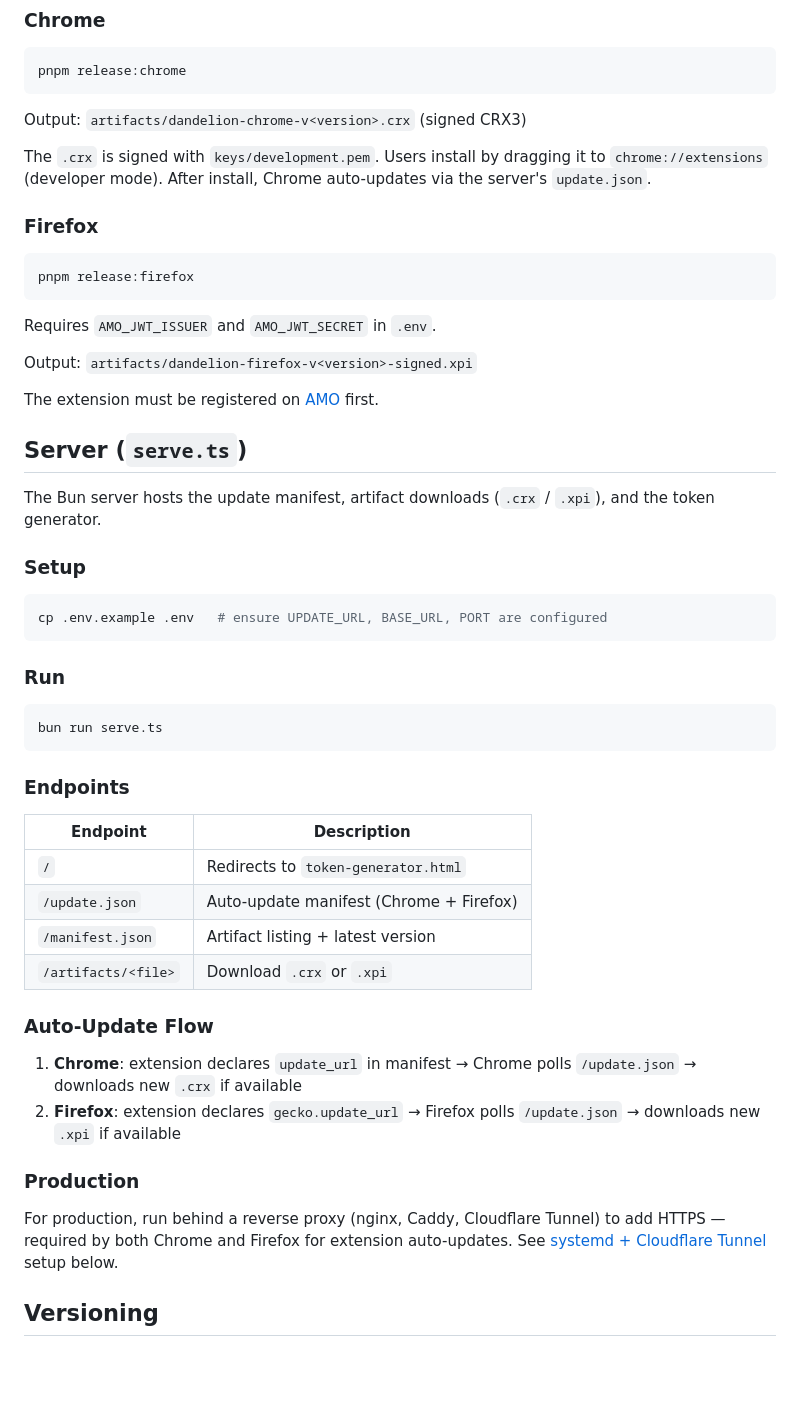
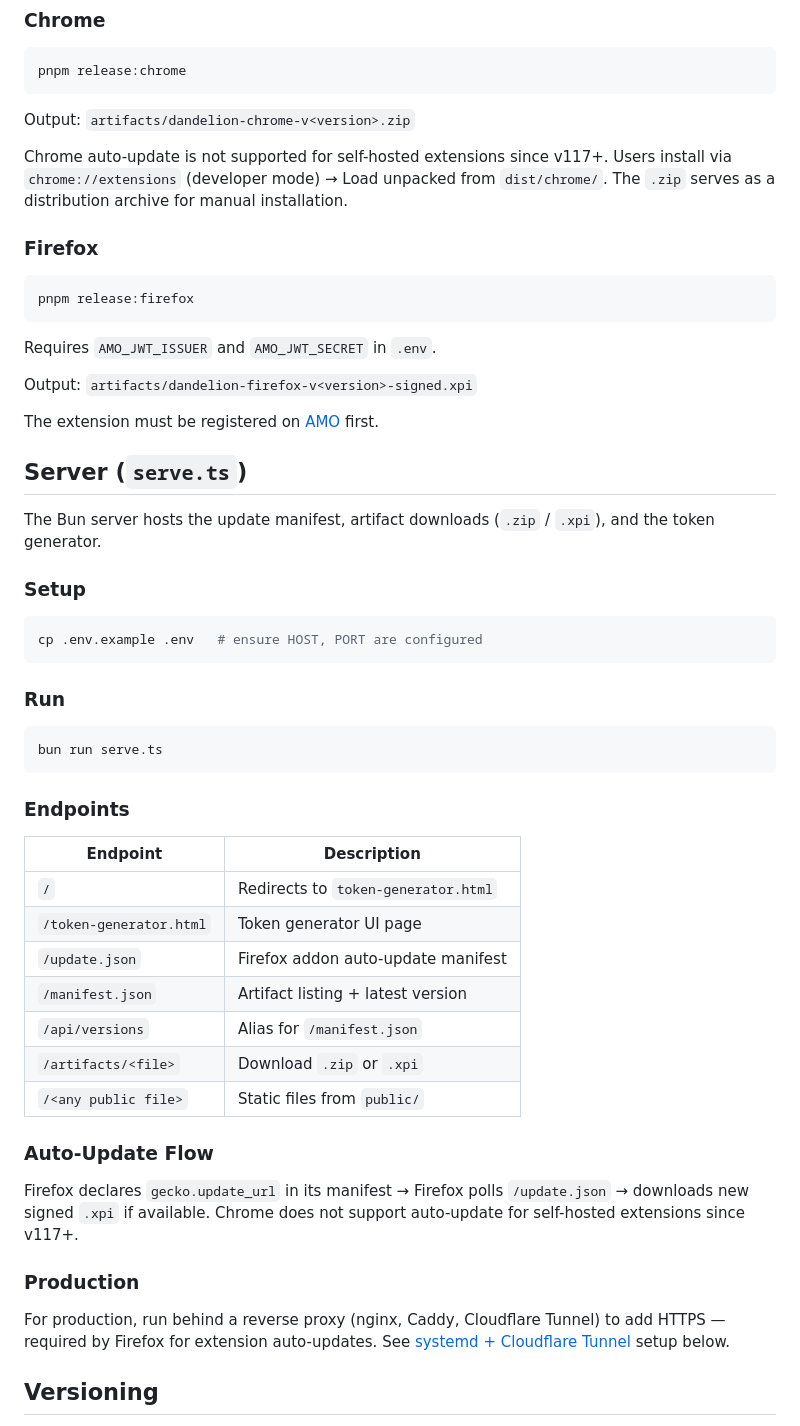
Before and after one commit to SonyPradana/dandelion, a Markdown page: .github/CONTRIBUTING.md, the part around one of its changes. GitHub-like rendering; blank space fills up the shorter version.

Commit message:
docs: update CONTRIBUTING.md to reflect all session changes
- Env vars: HOST+PORT, TLS_CERT/TLS_KEY, remove UPDATE_URL/BASE_URL\n- Chrome: .zip instead of .crx, no auto-update, Load Unpacked install\n- Server endpoints: match serve.ts route doc block (add /api/versions, /token-generator.html, static files)\n- Auto-update: Firefox only (Chrome deprecated since v117+)\n- Production: HTTPS required for Firefox only

````diff
--- a/.github/CONTRIBUTING.md
+++ b/.github/CONTRIBUTING.md
@@ -83,9 +84,9 @@ The JavaScript bundles are identical for both browsers — only the manifests di
 pnpm release:chrome
 ```
 
-Output: `artifacts/dandelion-chrome-v<version>.crx` (signed CRX3)
+Output: `artifacts/dandelion-chrome-v<version>.zip`
 
-The `.crx` is signed with `keys/development.pem`. Users install by dragging it to `chrome://extensions` (developer mode). After install, Chrome auto-updates via the server's `update.json`.
+Chrome auto-update is not supported for self-hosted extensions since v117+. Users install via `chrome://extensions` (developer mode) → Load unpacked from `dist/chrome/`. The `.zip` serves as a distribution archive for manual installation.
 
 ### Firefox
 
@@ -101,12 +102,12 @@ The extension must be registered on [AMO](https://addons.mozilla.org/) first.
 
 ## Server (`serve.ts`)
 
-The Bun server hosts the update manifest, artifact downloads (`.crx` / `.xpi`), and the token generator.
+The Bun server hosts the update manifest, artifact downloads (`.zip` / `.xpi`), and the token generator.
 
 ### Setup
 
 ```bash
-cp .env.example .env   # ensure UPDATE_URL, BASE_URL, PORT are configured
+cp .env.example .env   # ensure HOST, PORT are configured
 ```
 
 ### Run
@@ -117,21 +118,23 @@ bun run serve.ts
 
 ### Endpoints
 
-| Endpoint            | Description                             |
-| ------------------- | --------------------------------------- |
-| `/`                 | Redirects to `token-generator.html`     |
-| `/update.json`      | Auto-update manifest (Chrome + Firefox) |
-| `/manifest.json`    | Artifact listing + latest version       |
-| `/artifacts/<file>` | Download `.crx` or `.xpi`               |
+| Endpoint                | Description                         |
+| ----------------------- | ----------------------------------- |
+| `/`                     | Redirects to `token-generator.html` |
+| `/token-generator.html` | Token generator UI page             |
+| `/update.json`          | Firefox addon auto-update manifest  |
+| `/manifest.json`        | Artifact listing + latest version   |
+| `/api/versions`         | Alias for `/manifest.json`          |
+| `/artifacts/<file>`     | Download `.zip` or `.xpi`           |
+| `/<any public file>`    | Static files from `public/`         |
 
 ### Auto-Update Flow
 
-1. **Chrome**: extension declares `update_url` in manifest → Chrome polls `/update.json` → downloads new `.crx` if available
-2. **Firefox**: extension declares `gecko.update_url` → Firefox polls `/update.json` → downloads new `.xpi` if available
+Firefox declares `gecko.update_url` in its manifest → Firefox polls `/update.json` → downloads new signed `.xpi` if available. Chrome does not support auto-update for self-hosted extensions since v117+.
 
 ### Production
 
-For production, run behind a reverse proxy (nginx, Caddy, Cloudflare Tunnel) to add HTTPS — required by both Chrome and Firefox for extension auto-updates. See [systemd + Cloudflare Tunnel](#) setup below.
+For production, run behind a reverse proxy (nginx, Caddy, Cloudflare Tunnel) to add HTTPS — required by Firefox for extension auto-updates. See [systemd + Cloudflare Tunnel](#) setup below.
 
 ## Versioning
 
````
Also changed, not shown: other parts of .github/CONTRIBUTING.md (+11 -10 lines).
